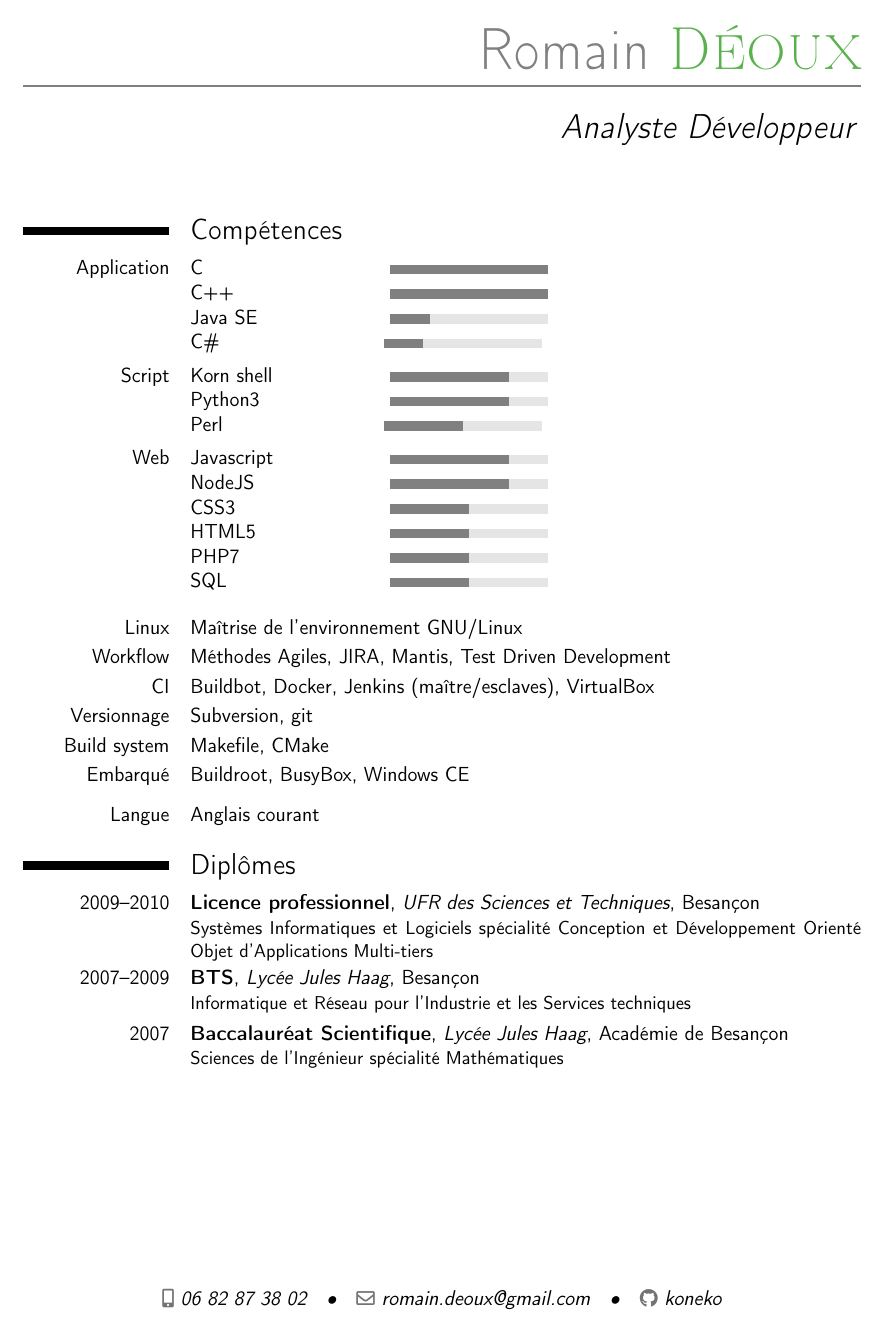
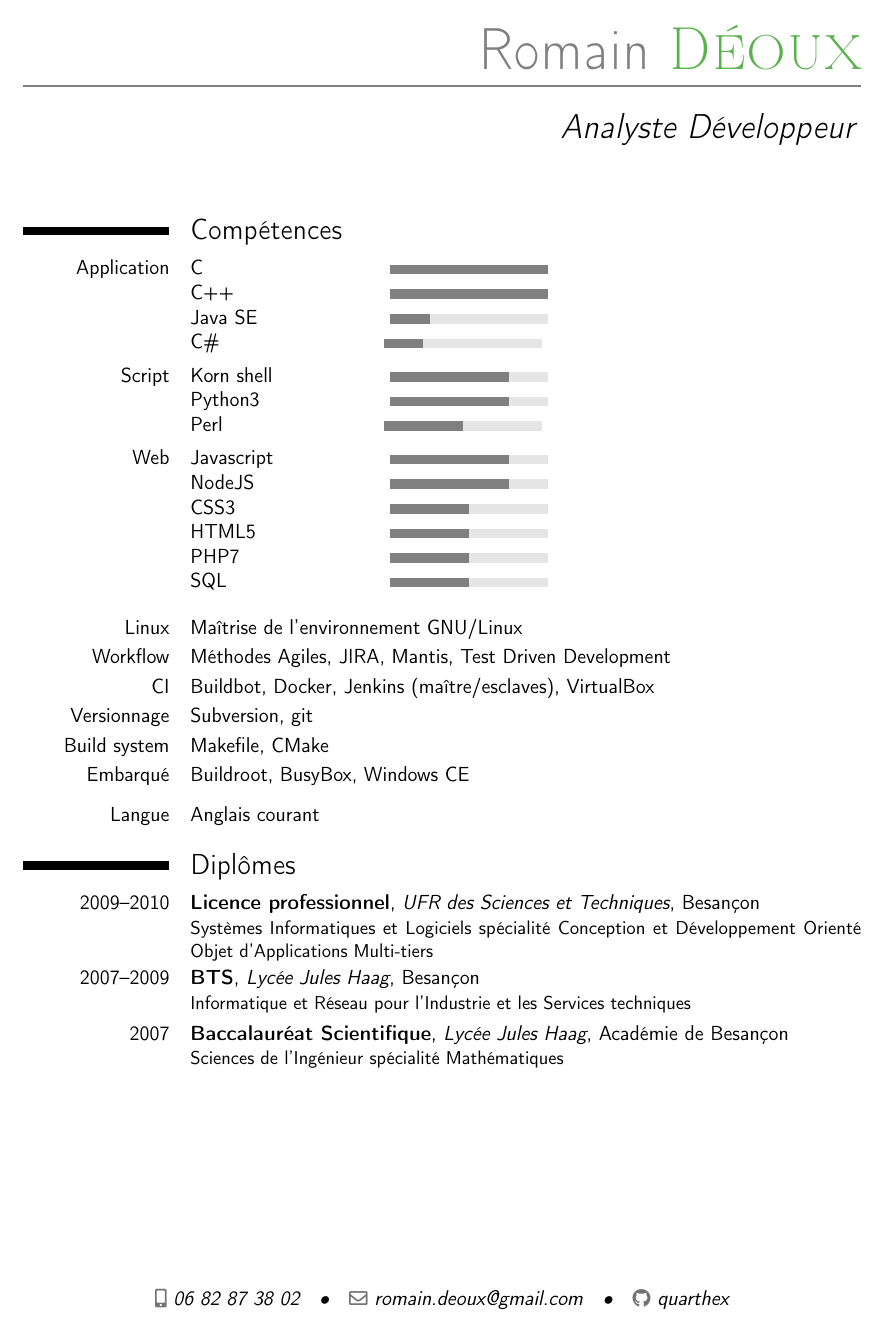
Before and after one commit to quarthex/cv, a LaTeX CV (cv.tex): page 1 of 2. Compiled offline with pdfLaTeX.

Commit message:
Wrong GitHub username

```diff
--- a/cv.tex
+++ b/cv.tex
@@ -19,7 +19,7 @@
 \title{Analyste Développeur}
 \phone[mobile]{06~82~87~38~02}
 \email{romain.deoux@gmail.com}
-\social[github]{koneko}
+\social[github]{quarthex}
 % I should take a shot, maybe…
 %\photo[64pt]{}
 
```
